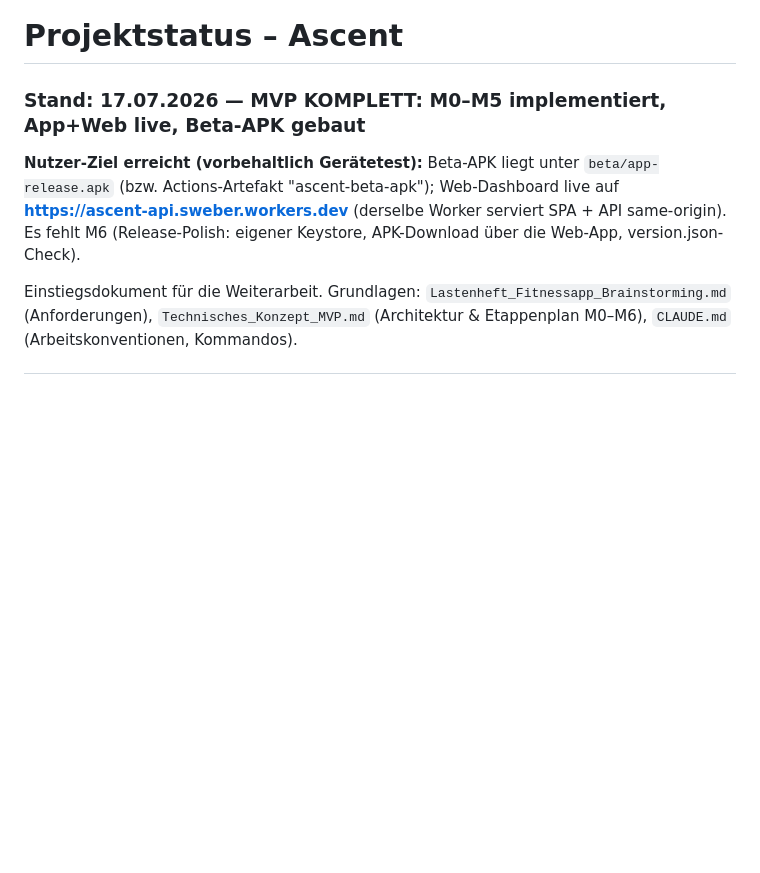
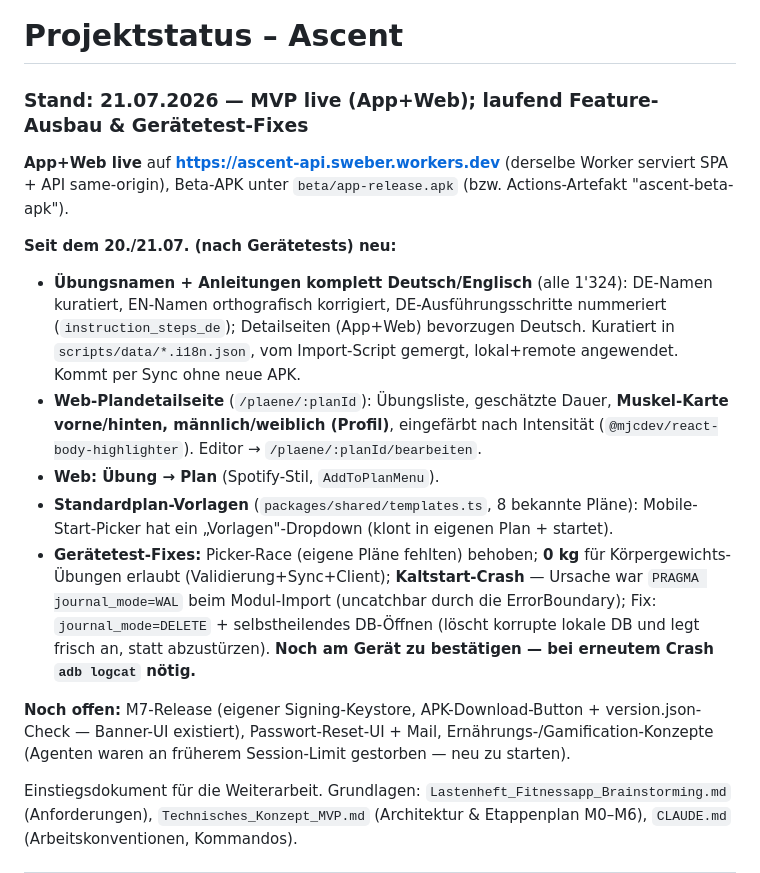
Before and after one commit to sxwxbxr/Ascent, a Markdown page: PROJEKTSTATUS.md, the part around the change. GitHub-like rendering; blank space fills up the shorter version.

Commit message:
PROJEKTSTATUS: Stand 21.07. (i18n komplett, Web-Plandetail, Vorlagen, Geraetetest-Fixes)

```diff
--- a/PROJEKTSTATUS.md
+++ b/PROJEKTSTATUS.md
@@ -1,7 +1,16 @@
 # Projektstatus – Ascent
-### Stand: 17.07.2026 — MVP KOMPLETT: M0–M5 implementiert, App+Web live, Beta-APK gebaut
+### Stand: 21.07.2026 — MVP live (App+Web); laufend Feature-Ausbau & Gerätetest-Fixes
 
-**Nutzer-Ziel erreicht (vorbehaltlich Gerätetest):** Beta-APK liegt unter `beta/app-release.apk` (bzw. Actions-Artefakt "ascent-beta-apk"); Web-Dashboard live auf **https://ascent-api.sweber.workers.dev** (derselbe Worker serviert SPA + API same-origin). Es fehlt M6 (Release-Polish: eigener Keystore, APK-Download über die Web-App, version.json-Check).
+**App+Web live** auf **https://ascent-api.sweber.workers.dev** (derselbe Worker serviert SPA + API same-origin), Beta-APK unter `beta/app-release.apk` (bzw. Actions-Artefakt "ascent-beta-apk").
+
+**Seit dem 20./21.07. (nach Gerätetests) neu:**
+- **Übungsnamen + Anleitungen komplett Deutsch/Englisch** (alle 1'324): DE-Namen kuratiert, EN-Namen orthografisch korrigiert, DE-Ausführungsschritte nummeriert (`instruction_steps_de`); Detailseiten (App+Web) bevorzugen Deutsch. Kuratiert in `scripts/data/*.i18n.json`, vom Import-Script gemergt, lokal+remote angewendet. Kommt per Sync ohne neue APK.
+- **Web-Plandetailseite** (`/plaene/:planId`): Übungsliste, geschätzte Dauer, **Muskel-Karte vorne/hinten, männlich/weiblich (Profil)**, eingefärbt nach Intensität (`@mjcdev/react-body-highlighter`). Editor → `/plaene/:planId/bearbeiten`.
+- **Web: Übung → Plan** (Spotify-Stil, `AddToPlanMenu`).
+- **Standardplan-Vorlagen** (`packages/shared/templates.ts`, 8 bekannte Pläne): Mobile-Start-Picker hat ein „Vorlagen"-Dropdown (klont in eigenen Plan + startet).
+- **Gerätetest-Fixes:** Picker-Race (eigene Pläne fehlten) behoben; **0 kg** für Körpergewichts-Übungen erlaubt (Validierung+Sync+Client); **Kaltstart-Crash** — Ursache war `PRAGMA journal_mode=WAL` beim Modul-Import (uncatchbar durch die ErrorBoundary); Fix: `journal_mode=DELETE` + selbstheilendes DB-Öffnen (löscht korrupte lokale DB und legt frisch an, statt abzustürzen). **Noch am Gerät zu bestätigen — bei erneutem Crash `adb logcat` nötig.**
+
+**Noch offen:** M7-Release (eigener Signing-Keystore, APK-Download-Button + version.json-Check — Banner-UI existiert), Passwort-Reset-UI + Mail, Ernährungs-/Gamification-Konzepte (Agenten waren an früherem Session-Limit gestorben — neu zu starten).
 
 Einstiegsdokument für die Weiterarbeit. Grundlagen: `Lastenheft_Fitnessapp_Brainstorming.md` (Anforderungen), `Technisches_Konzept_MVP.md` (Architektur & Etappenplan M0–M6), `CLAUDE.md` (Arbeitskonventionen, Kommandos).
 
```
